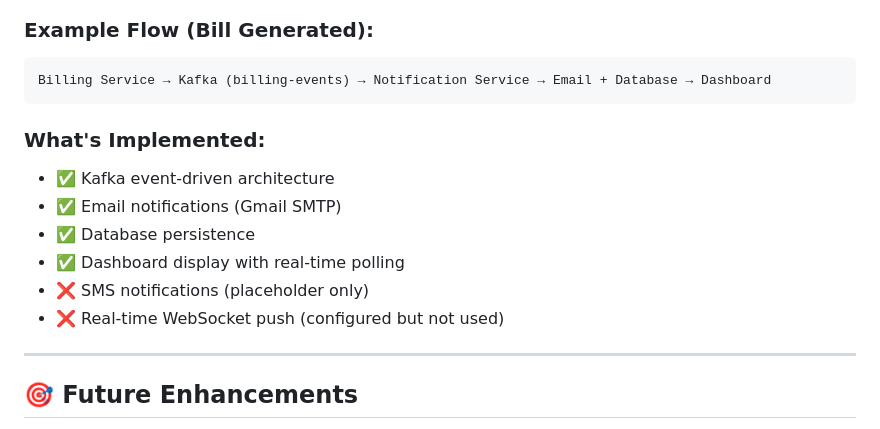
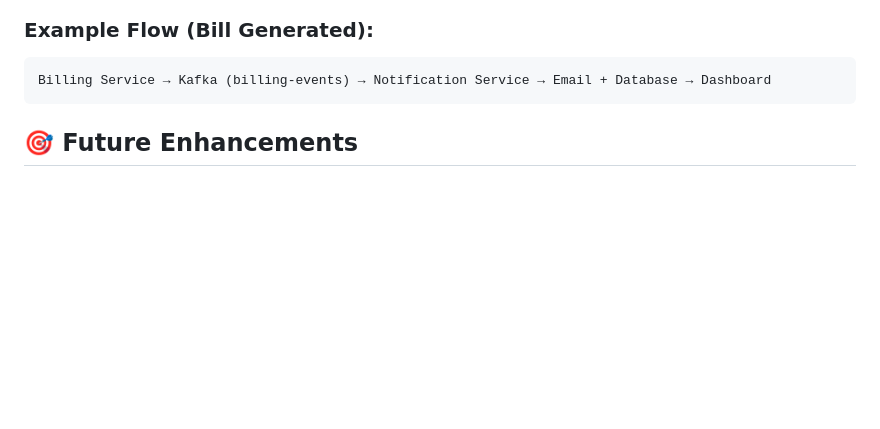
Before and after one commit to yasurirashmika/sri-tel-customer-care, a Markdown page: README.md, the part around the change. Drawn GitHub-style; blank space fills up the shorter version.

Commit message:
Update README with implementation and future plans
Removed implementation details and added future enhancements.

````diff
--- a/README.md
+++ b/README.md
@@ -560,15 +560,7 @@ The notification system follows an event-driven architecture using Apache Kafka:
 Billing Service → Kafka (billing-events) → Notification Service → Email + Database → Dashboard
 ```
 
-### What's Implemented:
-- ✅ Kafka event-driven architecture
-- ✅ Email notifications (Gmail SMTP)
-- ✅ Database persistence
-- ✅ Dashboard display with real-time polling
-- ❌ SMS notifications (placeholder only)
-- ❌ Real-time WebSocket push (configured but not used)
 
----
 
 ## 🎯 Future Enhancements
 
````
